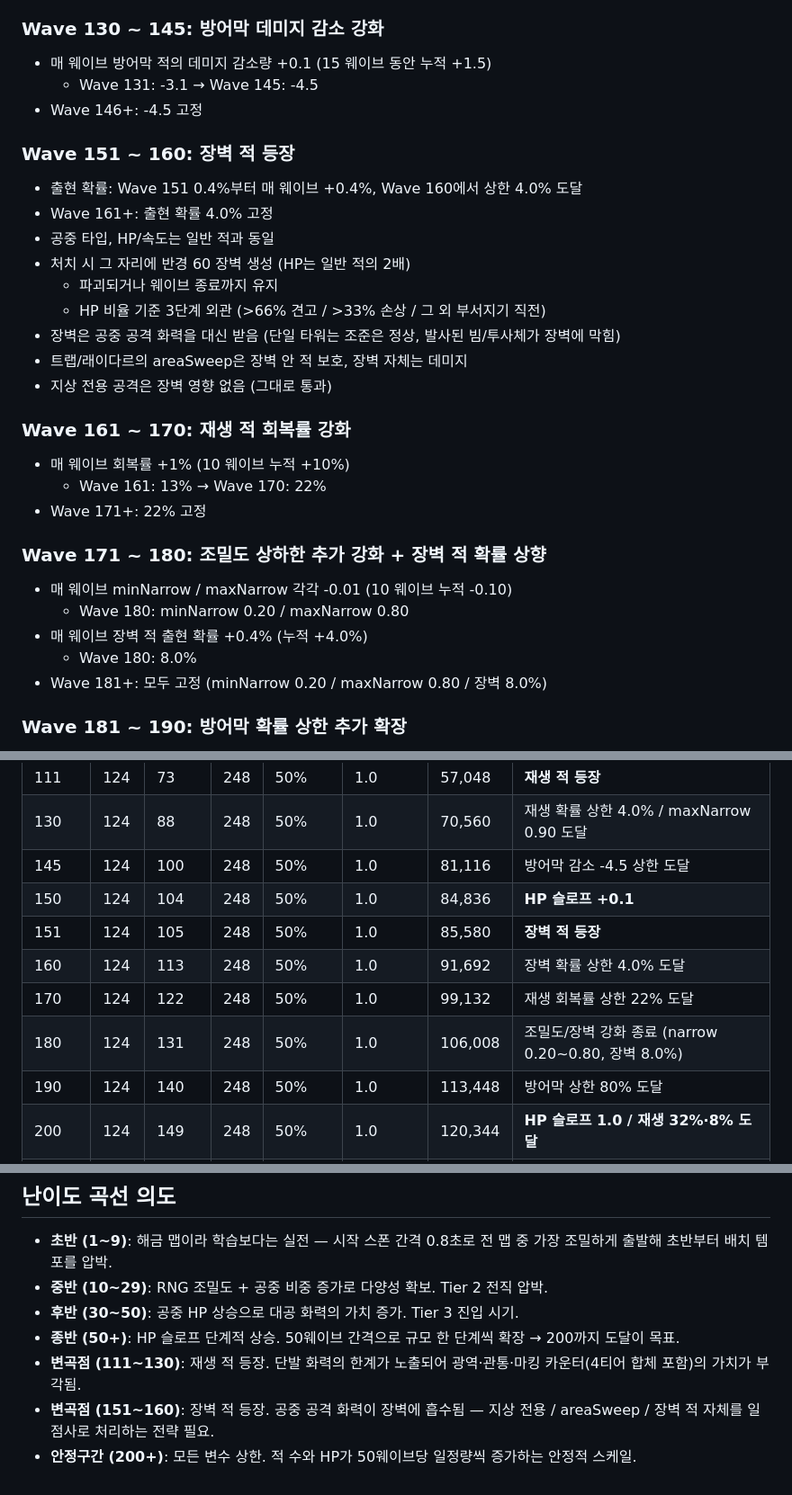
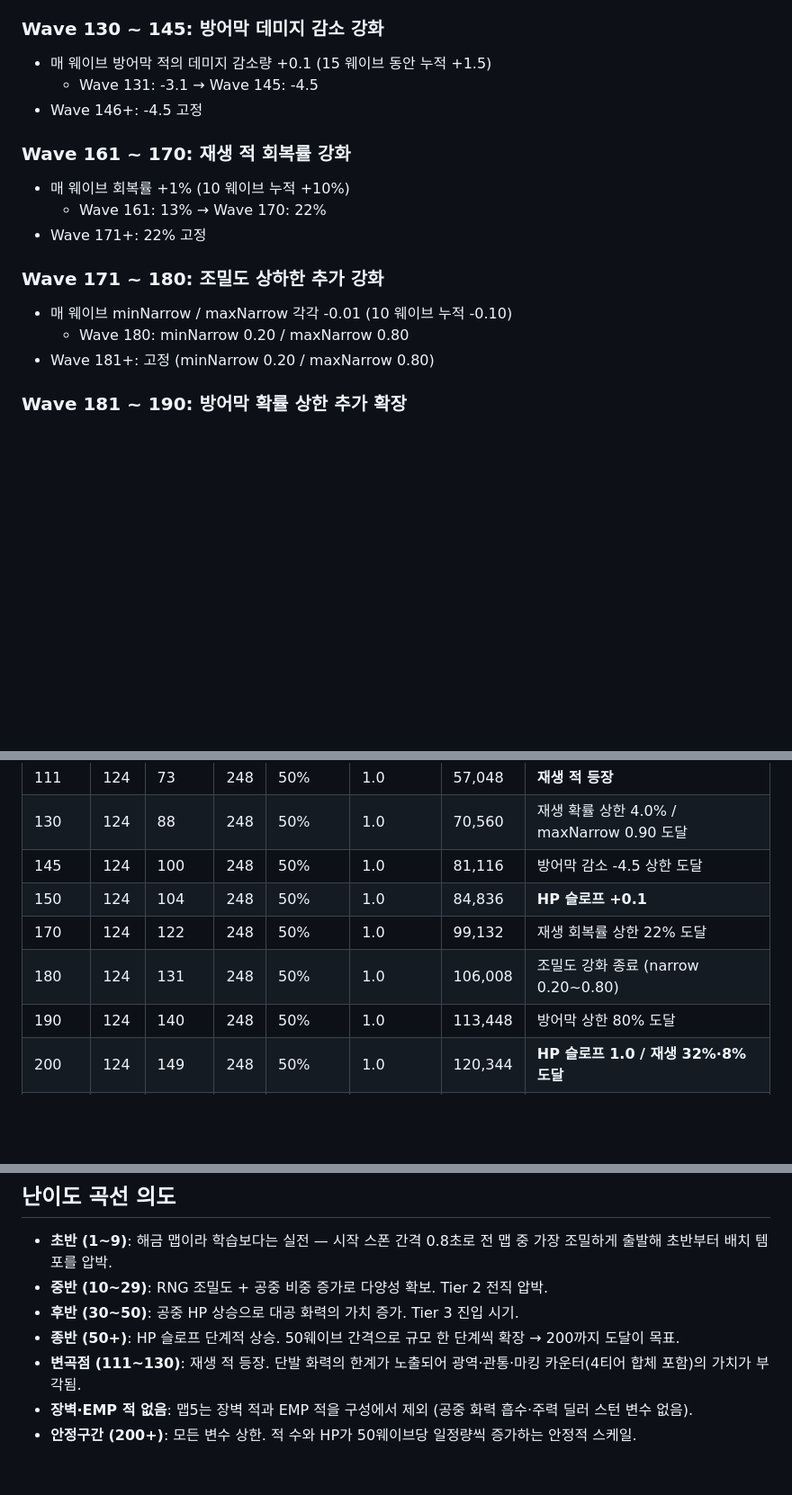
Before and after one commit to powerfulh/first-mobile-game, a Markdown page: docs/waves/m5.md, 3 parts joined by grey strips. Shown at 90% size. Drawn GitHub-style; blank space fills up the shorter version.

Commit message:
m5 문서 장벽 적 제외 반영
Co-Authored-By: Claude Fable 5 <noreply@anthropic.com>

```diff
--- a/docs/waves/m5.md
+++ b/docs/waves/m5.md
@@ -82,28 +82,15 @@
   - Wave 131: -3.1 → Wave 145: -4.5
 - Wave 146+: -4.5 고정
 
-### Wave 151 ~ 160: 장벽 적 등장
-- 출현 확률: Wave 151 0.4%부터 매 웨이브 +0.4%, Wave 160에서 상한 4.0% 도달
-- Wave 161+: 출현 확률 4.0% 고정
-- 공중 타입, HP/속도는 일반 적과 동일
-- 처치 시 그 자리에 반경 60 장벽 생성 (HP는 일반 적의 2배)
-  - 파괴되거나 웨이브 종료까지 유지
-  - HP 비율 기준 3단계 외관 (>66% 견고 / >33% 손상 / 그 외 부서지기 직전)
-- 장벽은 공중 공격 화력을 대신 받음 (단일 타워는 조준은 정상, 발사된 빔/투사체가 장벽에 막힘)
-- 트랩/래이다르의 areaSweep은 장벽 안 적 보호, 장벽 자체는 데미지
-- 지상 전용 공격은 장벽 영향 없음 (그대로 통과)
-
 ### Wave 161 ~ 170: 재생 적 회복률 강화
 - 매 웨이브 회복률 +1% (10 웨이브 누적 +10%)
   - Wave 161: 13% → Wave 170: 22%
 - Wave 171+: 22% 고정
 
-### Wave 171 ~ 180: 조밀도 상하한 추가 강화 + 장벽 적 확률 상향
+### Wave 171 ~ 180: 조밀도 상하한 추가 강화
 - 매 웨이브 minNarrow / maxNarrow 각각 -0.01 (10 웨이브 누적 -0.10)
   - Wave 180: minNarrow 0.20 / maxNarrow 0.80
-- 매 웨이브 장벽 적 출현 확률 +0.4% (누적 +4.0%)
-  - Wave 180: 8.0%
-- Wave 181+: 모두 고정 (minNarrow 0.20 / maxNarrow 0.80 / 장벽 8.0%)
+- Wave 181+: 고정 (minNarrow 0.20 / maxNarrow 0.80)
 
 ### Wave 181 ~ 190: 방어막 확률 상한 추가 확장
 - 매 웨이브 상한 +3% (10 웨이브 누적 +30%)
@@ -146,10 +133,8 @@
 | 130 | 124 | 88 | 248 | 50% | 1.0 | 70,560 | 재생 확률 상한 4.0% / maxNarrow 0.90 도달 |
 | 145 | 124 | 100 | 248 | 50% | 1.0 | 81,116 | 방어막 감소 -4.5 상한 도달 |
 | 150 | 124 | 104 | 248 | 50% | 1.0 | 84,836 | **HP 슬로프 +0.1** |
-| 151 | 124 | 105 | 248 | 50% | 1.0 | 85,580 | **장벽 적 등장** |
-| 160 | 124 | 113 | 248 | 50% | 1.0 | 91,692 | 장벽 확률 상한 4.0% 도달 |
 | 170 | 124 | 122 | 248 | 50% | 1.0 | 99,132 | 재생 회복률 상한 22% 도달 |
-| 180 | 124 | 131 | 248 | 50% | 1.0 | 106,008 | 조밀도/장벽 강화 종료 (narrow 0.20~0.80, 장벽 8.0%) |
+| 180 | 124 | 131 | 248 | 50% | 1.0 | 106,008 | 조밀도 강화 종료 (narrow 0.20~0.80) |
 | 190 | 124 | 140 | 248 | 50% | 1.0 | 113,448 | 방어막 상한 80% 도달 |
 | 200 | 124 | 149 | 248 | 50% | 1.0 | 120,344 | **HP 슬로프 1.0 / 재생 32%·8% 도달** |
 | 250 | 124 | 199 | 248 | 50% | 1.0 | 156,516 | 안정 구간 |
@@ -168,5 +153,5 @@
 - **후반 (30~50)**: 공중 HP 상승으로 대공 화력의 가치 증가. Tier 3 진입 시기.
 - **종반 (50+)**: HP 슬로프 단계적 상승. 50웨이브 간격으로 규모 한 단계씩 확장 → 200까지 도달이 목표.
 - **변곡점 (111~130)**: 재생 적 등장. 단발 화력의 한계가 노출되어 광역·관통·마킹 카운터(4티어 합체 포함)의 가치가 부각됨.
-- **변곡점 (151~160)**: 장벽 적 등장. 공중 공격 화력이 장벽에 흡수됨 — 지상 전용 / areaSweep / 장벽 적 자체를 일점사로 처리하는 전략 필요.
+- **장벽·EMP 적 없음**: 맵5는 장벽 적과 EMP 적을 구성에서 제외 (공중 화력 흡수·주력 딜러 스턴 변수 없음).
 - **안정구간 (200+)**: 모든 변수 상한. 적 수와 HP가 50웨이브당 일정량씩 증가하는 안정적 스케일.
```
